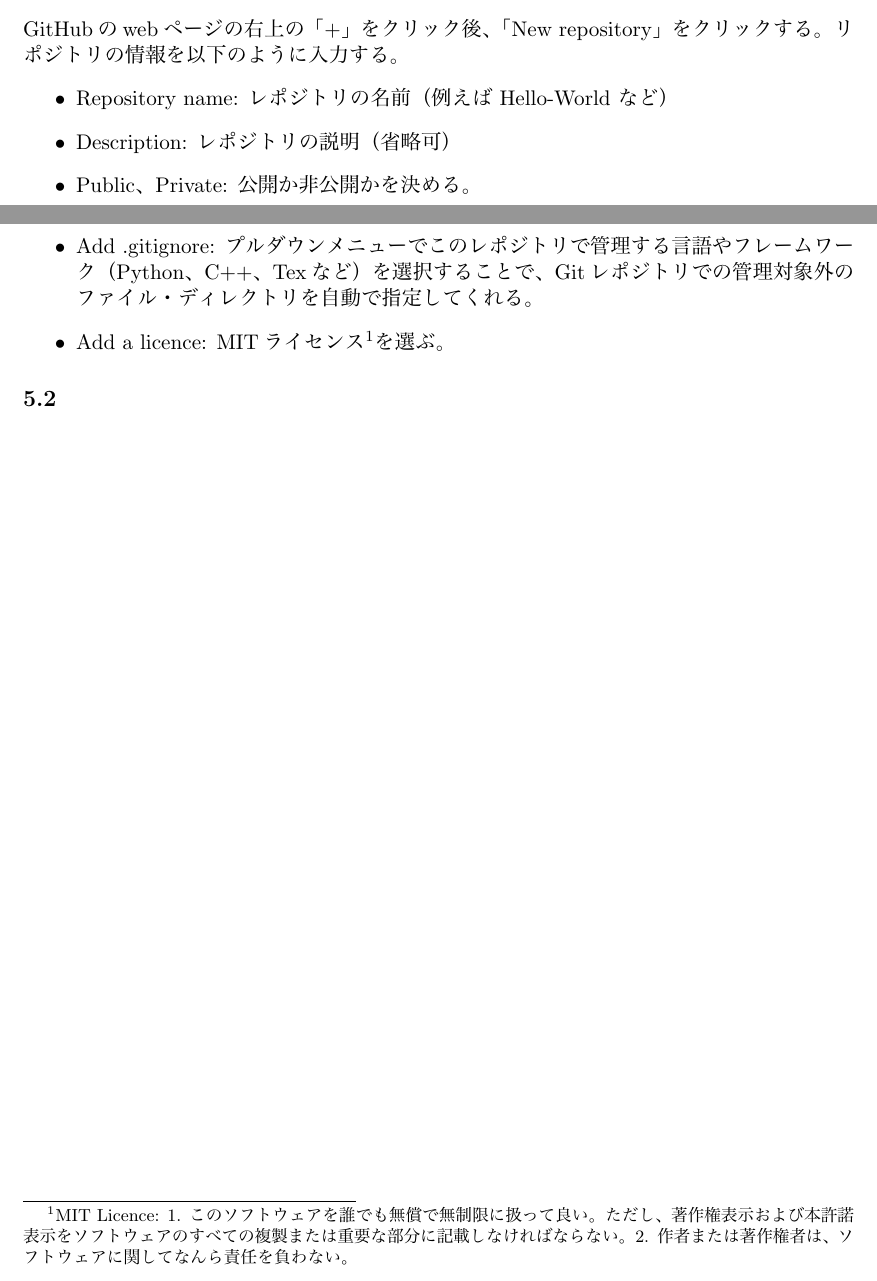
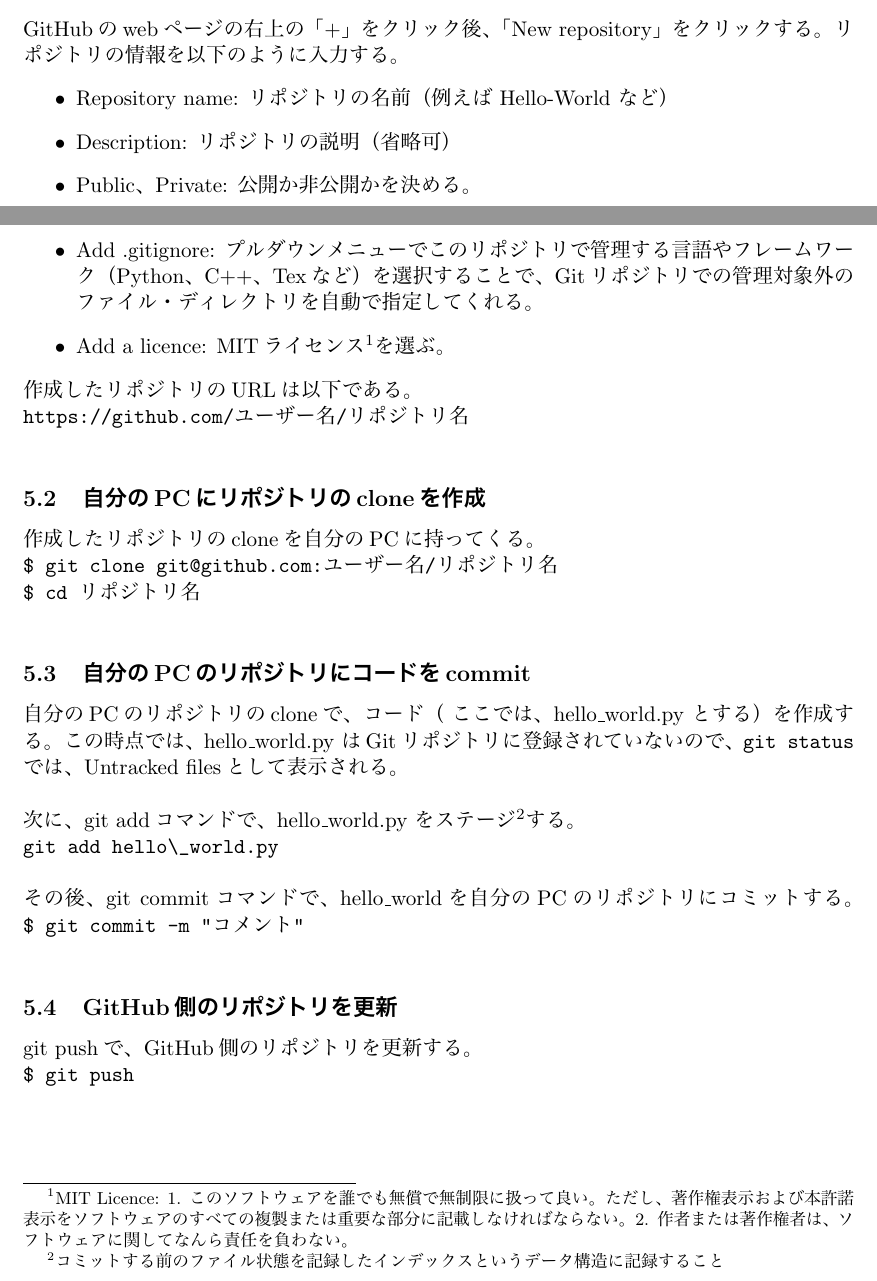
Before and after one commit to akihiro-minamino/GitHub, a LaTeX document (github.tex): two parts of pages 2 and 3 of 3 before the commit and two parts of pages 2 and 3 of 4 after it, joined at a grey line, cut so that both start at the same text. The pictures show the PDF file github.pdf that the author committed with the source.

Commit message:
update github.tex

```diff
--- a/github.tex
+++ b/github.tex
@@ -75,7 +75,26 @@
 \item Add .gitignore: プルダウンメニューでこのリポジトリで管理する言語やフレームワーク（Python、C++、Texなど）を選択することで、Gitリポジトリでの管理対象外のファイル・ディレクトリを自動で指定してくれる。
 \item Add a licence: MITライセンス\footnote{MIT Licence: 1. このソフトウェアを誰でも無償で無制限に扱って良い。ただし、著作権表示および本許諾表示をソフトウェアのすべての複製または重要な部分に記載しなければならない。2. 作者または著作権者は、ソフトウェアに関してなんら責任を負わない。}を選ぶ。
 \end{itemize}
+作成したリポジトリのURLは以下である。\\
+\verb|https://github.com/ユーザー名/リポジトリ名|\\
 
-\subsection{}
+\subsection{自分のPCにリポジトリのcloneを作成}
+作成したリポジトリのcloneを自分のPCに持ってくる。\\
+\verb|$ git clone git@github.com:ユーザー名/リポジトリ名|\\
+\verb|$ cd リポジトリ名|\\
+
+\subsection{自分のPCのリポジトリにコードをcommit}
+自分のPCのリポジトリのcloneで、コード（ ここでは、hello\_world.py とする）を作成する。
+この時点では、hello\_world.py はGitリポジトリに登録されていないので、\verb|git status|では、Untracked filesとして表示される。\\
+　\\
+次に、git addコマンドで、hello\_world.py をステージ\footnote{コミットする前のファイル状態を記録したインデックスというデータ構造に記録すること}する。\\
+\verb|git add hello\_world.py|\\
+　\\
+その後、git commitコマンドで、hello\_worldを自分のPCのリポジトリにコミットする。
+\verb|$ git commit -m "コメント"|\\
+
+\subsection{GitHub側のリポジトリを更新}
+git pushで、GitHub側のリポジトリを更新する。\\
+\verb|$ git push|\\
 
 
```
Also changed, not shown: github.pdf, github.tex (5 more changed lines).
